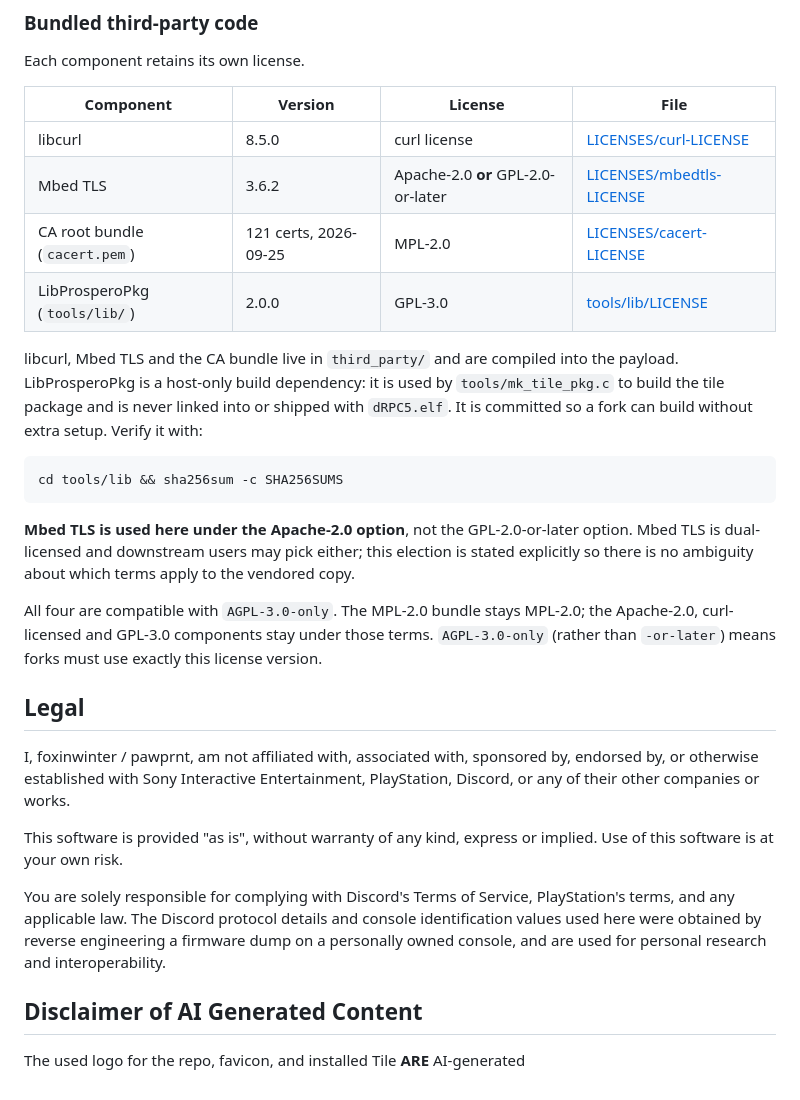
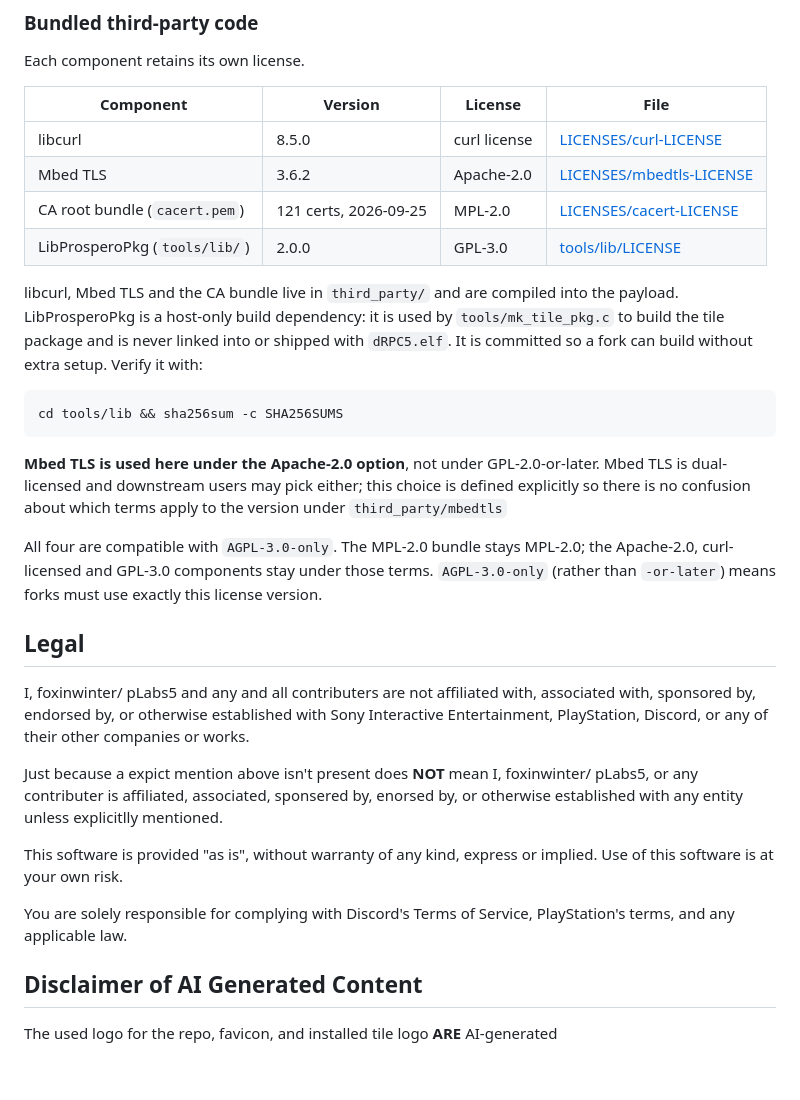
Before and after one commit to pLabs5/dRPC5, a Markdown page: README.md, the part around one of its changes. Rendered like a GitHub page.

````diff
--- a/README.md
+++ b/README.md
@@ -295,7 +318,7 @@ Each component retains its own license.
 | Component | Version | License | File |
 |---|---|---|---|
 | libcurl | 8.5.0 | curl license | [LICENSES/curl-LICENSE](third_party/LICENSES/curl-LICENSE) |
-| Mbed TLS | 3.6.2 | Apache-2.0 **or** GPL-2.0-or-later | [LICENSES/mbedtls-LICENSE](third_party/LICENSES/mbedtls-LICENSE) |
+| Mbed TLS | 3.6.2 | Apache-2.0 | [LICENSES/mbedtls-LICENSE](third_party/LICENSES/mbedtls-LICENSE) |
 | CA root bundle (`cacert.pem`) | 121 certs, 2026-09-25 | MPL-2.0 | [LICENSES/cacert-LICENSE](third_party/LICENSES/cacert-LICENSE) |
 | LibProsperoPkg (`tools/lib/`) | 2.0.0 | GPL-3.0 | [tools/lib/LICENSE](tools/lib/LICENSE) |
 
@@ -309,10 +332,10 @@ setup. Verify it with:
 cd tools/lib && sha256sum -c SHA256SUMS
 ```
 
-**Mbed TLS is used here under the Apache-2.0 option**, not the GPL-2.0-or-later
-option. Mbed TLS is dual-licensed and downstream users may pick either; this
-election is stated explicitly so there is no ambiguity about which terms apply to
-the vendored copy.
+**Mbed TLS is used here under the Apache-2.0 option**, not under GPL-2.0-or-later.
+Mbed TLS is dual-licensed and downstream users may pick either; this
+choice is defined explicitly so there is no confusion about which terms apply to
+the version under `third_party/mbedtls`
 
 All four are compatible with `AGPL-3.0-only`. The MPL-2.0 bundle stays MPL-2.0;
 the Apache-2.0, curl-licensed and GPL-3.0 components stay under those terms.
@@ -321,19 +344,20 @@ license version.
 
 ## Legal
 
-I, foxinwinter / pawprnt, am not affiliated with, associated with, sponsored by,
+I, foxinwinter/ pLabs5 and any and all contributers are not affiliated with, associated with, sponsored by,
 endorsed by, or otherwise established with Sony Interactive Entertainment,
 PlayStation, Discord, or any of their other companies or works.
+
+Just because a expict mention above isn't present does **NOT** mean
+I, foxinwinter/ pLabs5, or any contributer is affiliated, associated, sponsered by, enorsed by, or otherwise established
+with any entity unless explicitlly mentioned.
 
 This software is provided "as is", without warranty of any kind, express or
 implied. Use of this software is at your own risk.
 
 You are solely responsible for complying with Discord's Terms of Service,
-PlayStation's terms, and any applicable law. The Discord protocol details and
-console identification values used here were obtained by reverse engineering a
-firmware dump on a personally owned console, and are used for personal research
-and interoperability.
+PlayStation's terms, and any applicable law.
 
 ## Disclaimer of AI Generated Content
 
-The used logo for the repo, favicon, and installed Tile **ARE** AI-generated
+The used logo for the repo, favicon, and installed tile logo **ARE** AI-generated
````
Also changed, not shown: other parts of README.md (+79 -56 lines).
